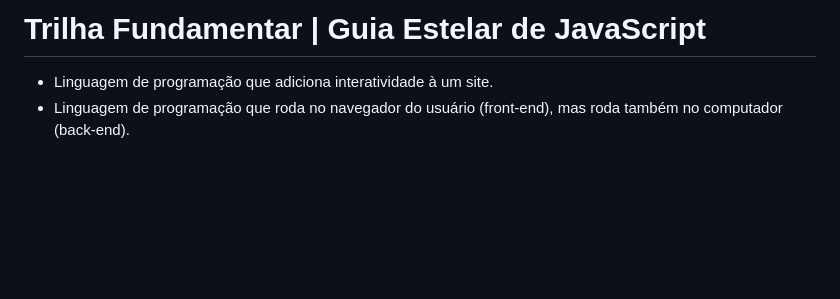
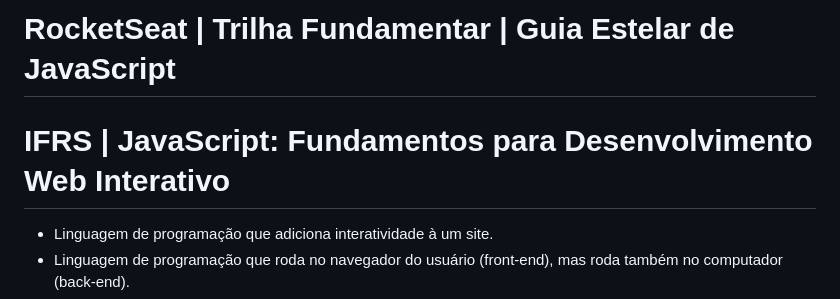
Before and after one commit to SrhAlvs/UmPeNaEstradaEuVouBotar, a Markdown page: JS/DocumentacaoJS.md, the part around the change. Rendered like a GitHub page; blank space fills up the shorter version.

Commit message:
Incremento no título da Doc de JS

```diff
--- a/JS/DocumentacaoJS.md
+++ b/JS/DocumentacaoJS.md
@@ -1,4 +1,5 @@
-# Trilha Fundamentar | Guia Estelar de JavaScript
+# RocketSeat | Trilha Fundamentar | Guia Estelar de JavaScript
+# IFRS | JavaScript: Fundamentos para Desenvolvimento Web Interativo
 * Linguagem de programação que adiciona interatividade à um site.
 * Linguagem de programação que roda no navegador do usuário (front-end), mas roda também no computador (back-end).
 * ECMAScript: órgão que padroniza o JavaScript.
```
